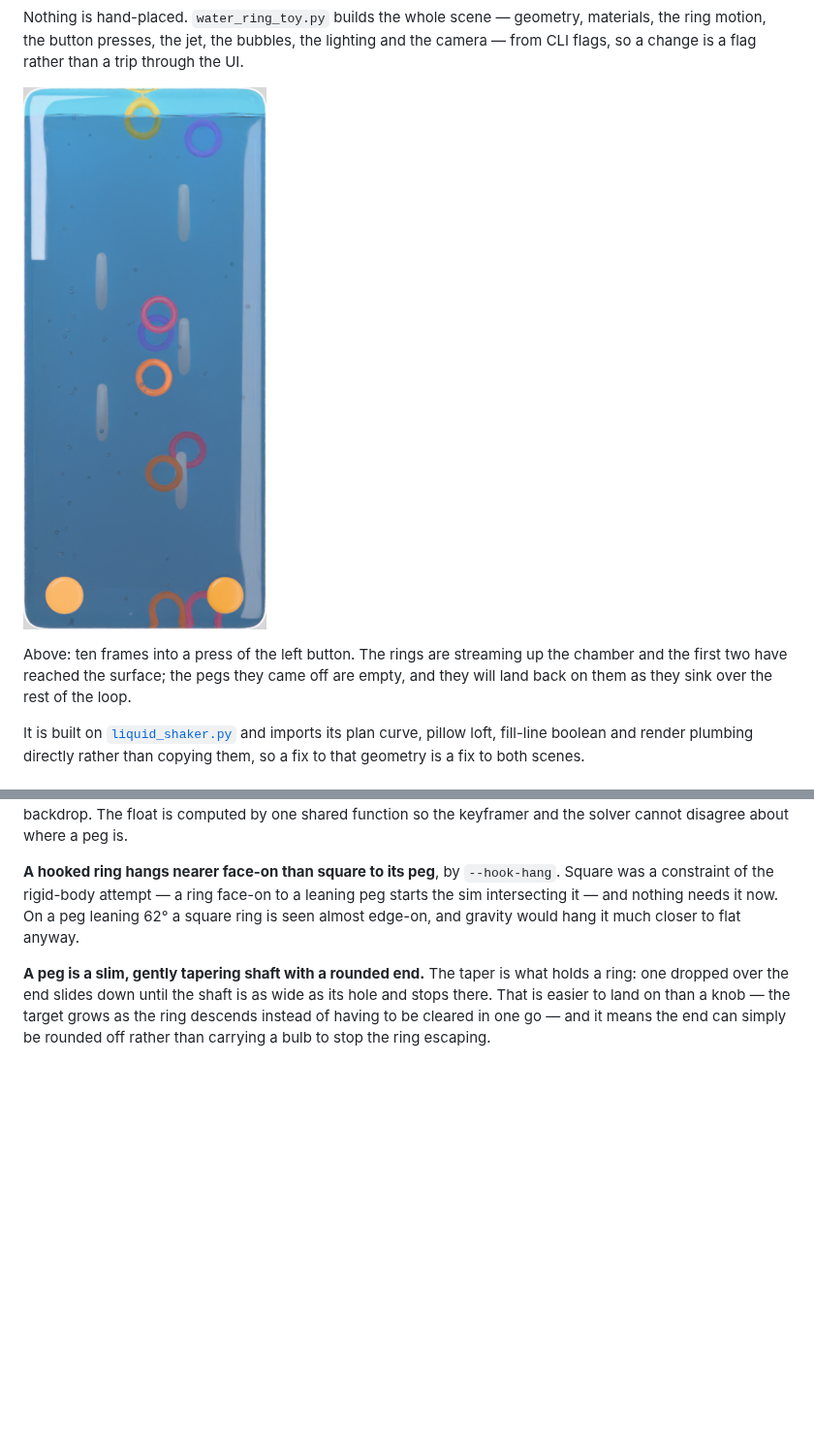
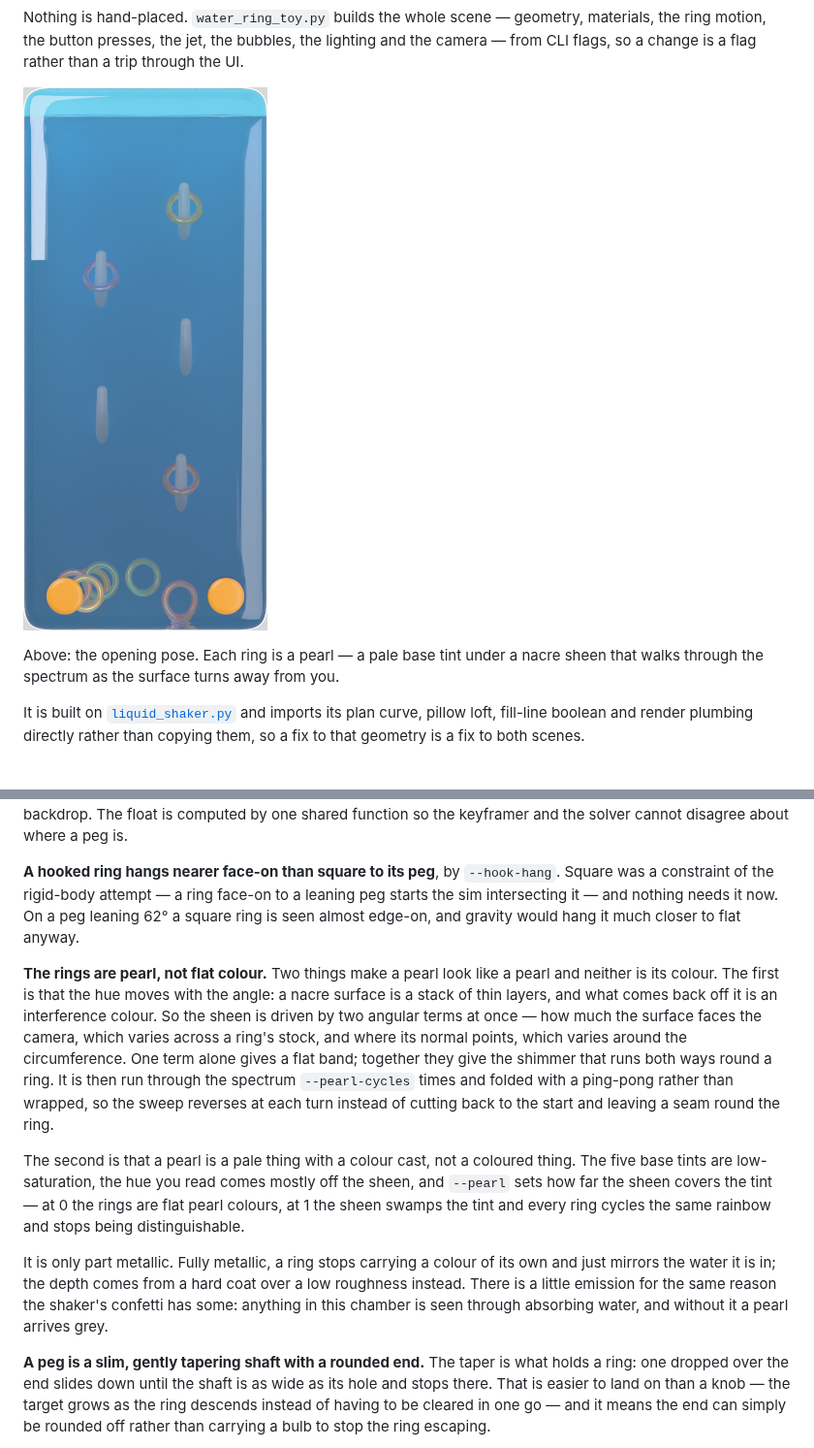
Before and after one commit to hkcm91/Icon-Generator, a Markdown page: blender/WATER-RING-TOY.md, 2 parts joined by grey strips. Shown at 97% size. Rendered like a GitHub page; pictures changed too: docs/screenshots/water-ring-toy.png; blank space fills up the shorter version.

```diff
--- a/blender/WATER-RING-TOY.md
+++ b/blender/WATER-RING-TOY.md
@@ -18,8 +18,6 @@ trip through the UI.
 
-Above: ten frames into a press of the left button. The rings are streaming up
-the chamber and the first two have reached the surface; the pegs they came off
-are empty, and they will land back on them as they sink over the rest of the
-loop.
+Above: the opening pose. Each ring is a pearl — a pale base tint under a nacre
+sheen that walks through the spectrum as the surface turns away from you.
 
 It is built on [`liquid_shaker.py`](./liquid_shaker.py) and imports its plan
 curve, pillow loft, fill-line boolean and render plumbing directly rather than
@@ -153,6 +151,29 @@ face-on to a leaning peg starts the sim intersecting it — and nothing needs it
 now. On a peg leaning 62° a square ring is seen almost edge-on, and gravity
 would hang it much closer to flat anyway.
 
+**The rings are pearl, not flat colour.** Two things make a pearl look like a
+pearl and neither is its colour. The first is that the hue moves with the
+angle: a nacre surface is a stack of thin layers, and what comes back off it
+is an interference colour. So the sheen is driven by two angular terms at
+once — how much the surface faces the camera, which varies across a ring's
+stock, and where its normal points, which varies around the circumference. One
+term alone gives a flat band; together they give the shimmer that runs both
+ways round a ring. It is then run through the spectrum `--pearl-cycles` times
+and folded with a ping-pong rather than wrapped, so the sweep reverses at each
+turn instead of cutting back to the start and leaving a seam round the ring.
+
+The second is that a pearl is a pale thing with a colour cast, not a coloured
+thing. The five base tints are low-saturation, the hue you read comes mostly
+off the sheen, and `--pearl` sets how far the sheen covers the tint — at 0 the
+rings are flat pearl colours, at 1 the sheen swamps the tint and every ring
+cycles the same rainbow and stops being distinguishable.
+
+It is only part metallic. Fully metallic, a ring stops carrying a colour of
+its own and just mirrors the water it is in; the depth comes from a hard coat
+over a low roughness instead. There is a little emission for the same reason
+the shaker's confetti has some: anything in this chamber is seen through
+absorbing water, and without it a pearl arrives grey.
+
 **A peg is a slim, gently tapering shaft with a rounded end.** The taper is
 what holds a ring: one dropped over the end slides down until the shaft is as
 wide as its hole and stops there. That is easier to land on than a knob — the
```
Also changed, not shown: other parts of blender/WATER-RING-TOY.md (+1 -1 lines), 1 other file.
